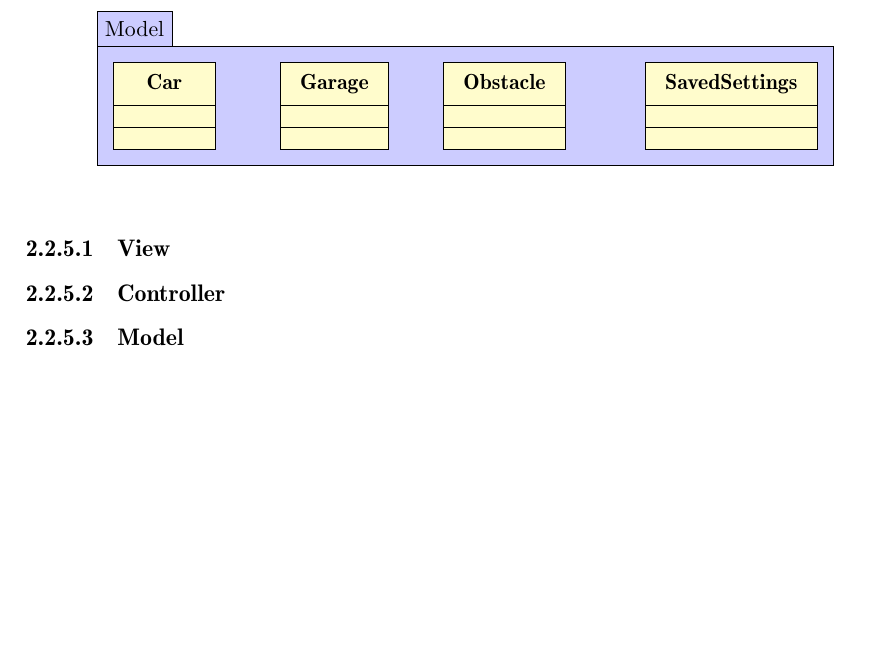
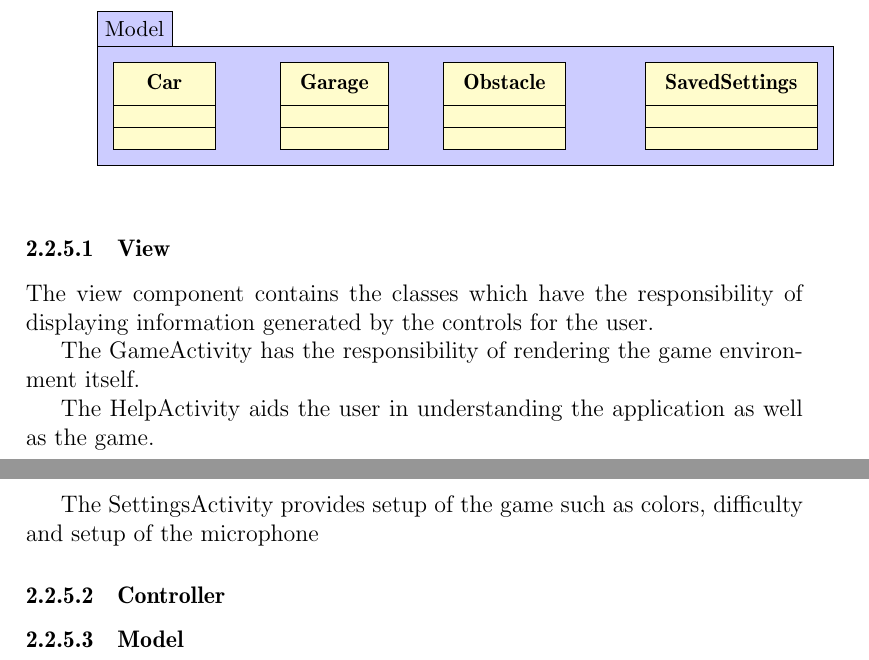
Before and after one commit to Thalmann/swf613-rapport, a LaTeX thesis (main.tex, which reads content/sprint1/componentdescription.tex): part of page 15 of 36 before the commit and two parts of pages 15 and 16 of 37 after it, the two joined at a grey line, cut so that both start at the same text, the shorter picture padded with empty space. Compiled offline with pdfLaTeX.

Commit message:
description of the viw component

```diff
--- a/content/sprint1/componentdescription.tex
+++ b/content/sprint1/componentdescription.tex
@@ -1,4 +1,11 @@
 \subsubsection{View}
+The view component contains the classes which have the responsibility of displaying information generated by the controls for the user.
+
+The GameActivity has the responsibility of rendering the game environment itself.
+
+The HelpActivity aids the user in understanding the application as well as the game.
+
+The SettingsActivity provides setup of the game such as colors, difficulty and setup of the microphone
 
 \subsubsection{Controller}
 
```
